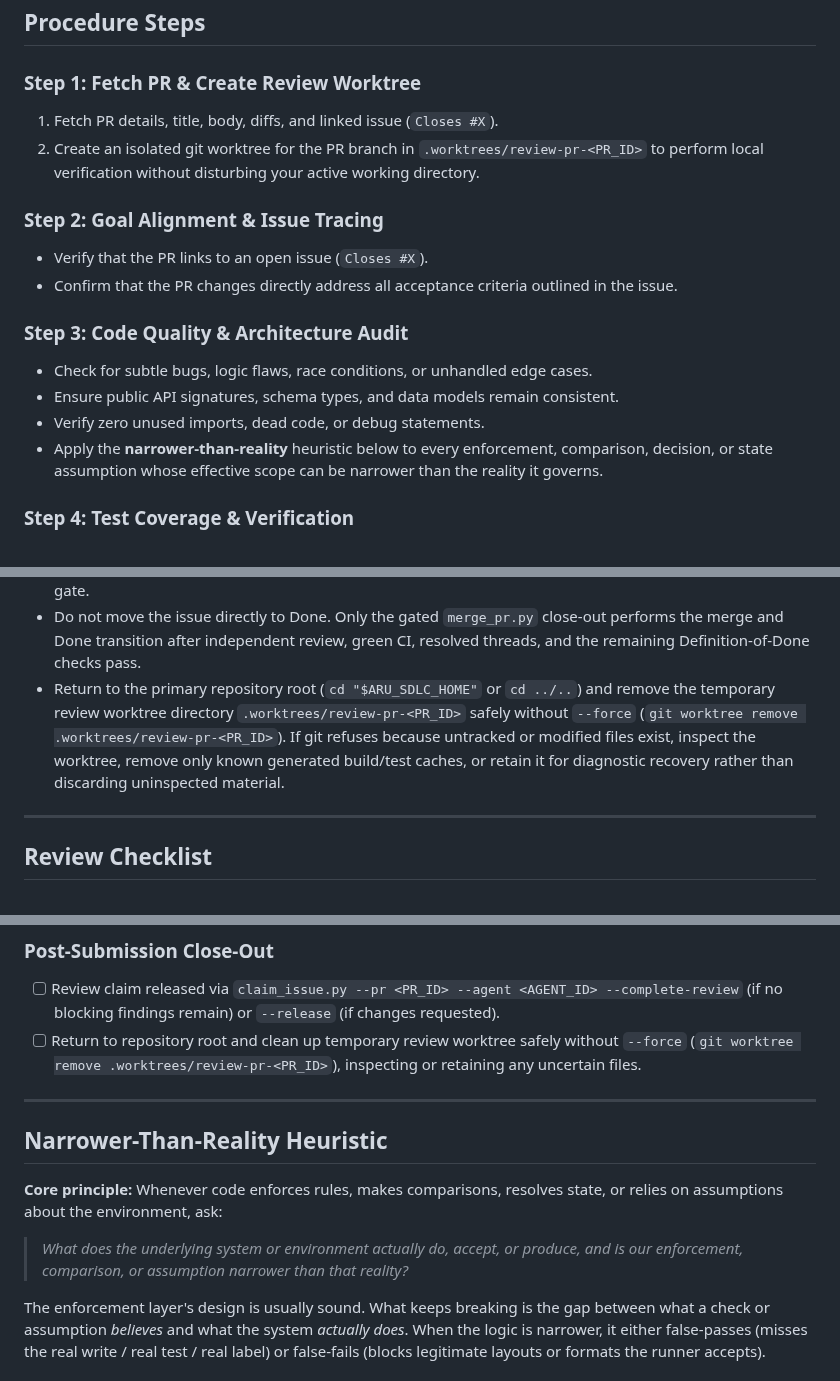
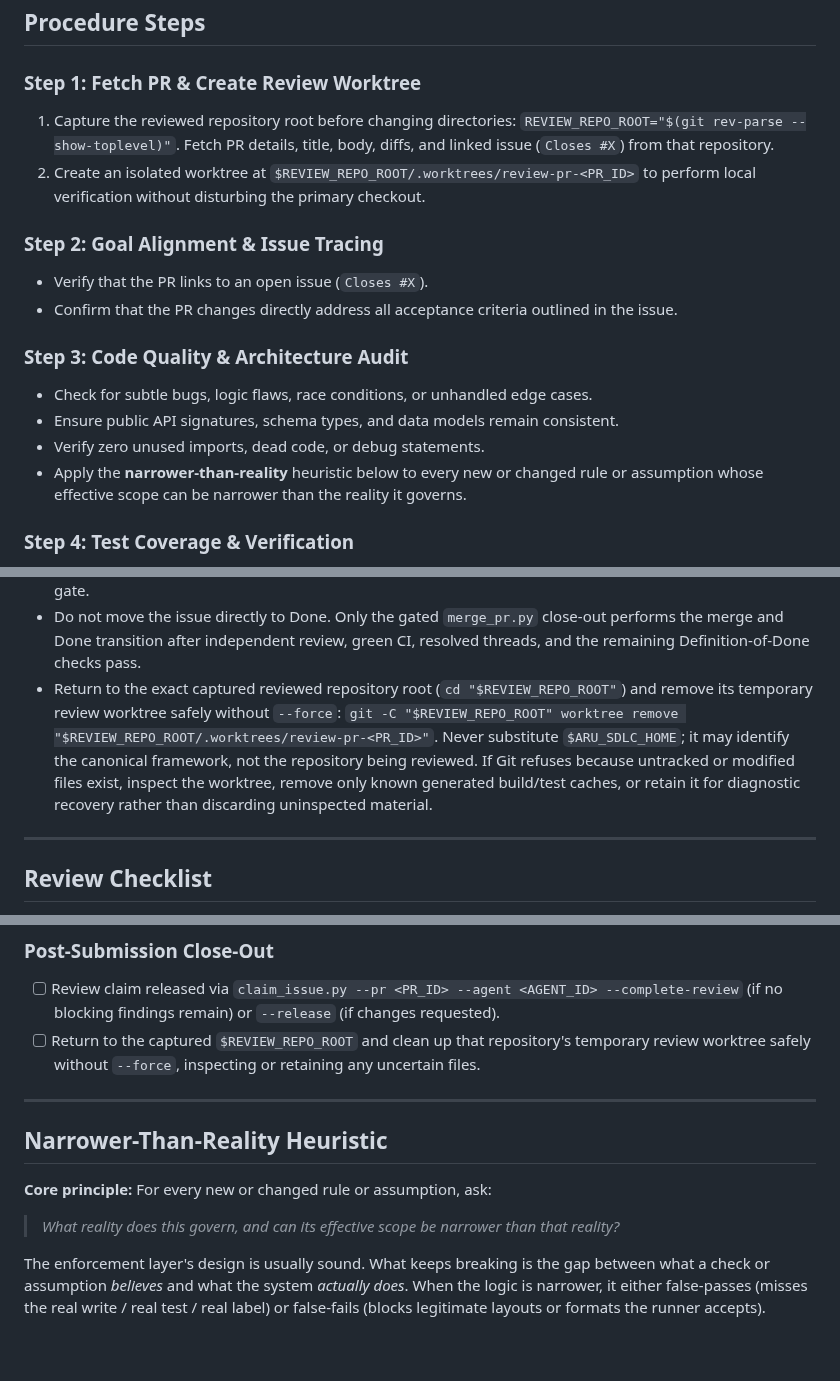
Before and after one commit to gillella/Aru_Agentic_SDLC, a Markdown page: skills/code-review/SKILL.md, 3 parts joined by grey strips. GitHub-like rendering; blank space fills up the shorter version.

Commit message:
fix(review): close scope and cleanup gaps

```diff
--- a/skills/code-review/SKILL.md
+++ b/skills/code-review/SKILL.md
@@ -20,8 +20,12 @@ This skill defines the declarative code review procedure for evaluating Pull Req
 ## Procedure Steps
 
 ### Step 1: Fetch PR & Create Review Worktree
-1. Fetch PR details, title, body, diffs, and linked issue (`Closes #X`).
-2. Create an isolated git worktree for the PR branch in `.worktrees/review-pr-<PR_ID>` to perform local verification without disturbing your active working directory.
+1. Capture the reviewed repository root before changing directories:
+   `REVIEW_REPO_ROOT="$(git rev-parse --show-toplevel)"`. Fetch PR details,
+   title, body, diffs, and linked issue (`Closes #X`) from that repository.
+2. Create an isolated worktree at
+   `$REVIEW_REPO_ROOT/.worktrees/review-pr-<PR_ID>` to perform local
+   verification without disturbing the primary checkout.
 
 ### Step 2: Goal Alignment & Issue Tracing
 - Verify that the PR links to an open issue (`Closes #X`).
@@ -31,7 +35,9 @@ This skill defines the declarative code review procedure for evaluating Pull Req
 - Check for subtle bugs, logic flaws, race conditions, or unhandled edge cases.
 - Ensure public API signatures, schema types, and data models remain consistent.
 - Verify zero unused imports, dead code, or debug statements.
-- Apply the **narrower-than-reality** heuristic below to every enforcement, comparison, decision, or state assumption whose effective scope can be narrower than the reality it governs.
+- Apply the **narrower-than-reality** heuristic below to every new or changed
+  rule or assumption whose effective scope can be narrower than the reality it
+  governs.
 
 ### Step 4: Test Coverage & Verification
 - Verify that new feature logic or bug fixes are accompanied by unit/integration tests.
@@ -63,7 +69,15 @@ This skill defines the declarative code review procedure for evaluating Pull Req
 - Do not move the issue directly to Done. Only the gated `merge_pr.py` close-out
   performs the merge and Done transition after independent review, green CI,
   resolved threads, and the remaining Definition-of-Done checks pass.
-- Return to the primary repository root (`cd "$ARU_SDLC_HOME"` or `cd ../..`) and remove the temporary review worktree directory `.worktrees/review-pr-<PR_ID>` safely without `--force` (`git worktree remove .worktrees/review-pr-<PR_ID>`). If git refuses because untracked or modified files exist, inspect the worktree, remove only known generated build/test caches, or retain it for diagnostic recovery rather than discarding uninspected material.
+- Return to the exact captured reviewed repository root
+  (`cd "$REVIEW_REPO_ROOT"`) and remove its temporary review worktree safely
+  without `--force`:
+  `git -C "$REVIEW_REPO_ROOT" worktree remove "$REVIEW_REPO_ROOT/.worktrees/review-pr-<PR_ID>"`.
+  Never substitute `$ARU_SDLC_HOME`; it may identify the canonical framework,
+  not the repository being reviewed. If Git refuses because untracked or
+  modified files exist, inspect the worktree, remove only known generated
+  build/test caches, or retain it for diagnostic recovery rather than
+  discarding uninspected material.
 
 ---
 
@@ -93,15 +107,18 @@ Apply every pre-submission item before submitting the review, submit the review
 ### Post-Submission Close-Out
 - [ ] Review claim released via `claim_issue.py --pr <PR_ID> --agent <AGENT_ID> --complete-review`
       (if no blocking findings remain) or `--release` (if changes requested).
-- [ ] Return to repository root and clean up temporary review worktree safely without `--force` (`git worktree remove .worktrees/review-pr-<PR_ID>`), inspecting or retaining any uncertain files.
+- [ ] Return to the captured `$REVIEW_REPO_ROOT` and clean up that repository's
+      temporary review worktree safely without `--force`, inspecting or
+      retaining any uncertain files.
 
 ---
 
 ## Narrower-Than-Reality Heuristic
 
-**Core principle:** Whenever code enforces rules, makes comparisons, resolves state, or relies on assumptions about the environment, ask:
+**Core principle:** For every new or changed rule or assumption, ask:
 
-> *What does the underlying system or environment actually do, accept, or produce, and is our enforcement, comparison, or assumption narrower than that reality?*
+> *What reality does this govern, and can its effective scope be narrower than
+> that reality?*
 
 The enforcement layer's design is usually sound. What keeps breaking is the gap
 between what a check or assumption *believes* and what the system *actually does*. When the
```
Also changed, not shown: other parts of skills/code-review/SKILL.md (+3 -3 lines).
